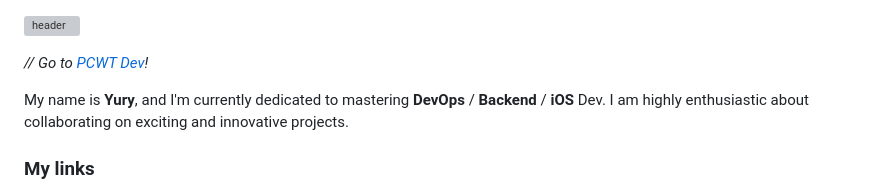
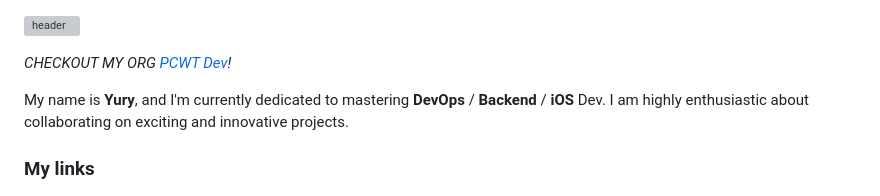
Before and after one commit to pieceowater/pieceowater, a Markdown page: README.md, the part around the change. Drawn GitHub-style; grey boxes are pictures that could not be loaded.

```diff
--- a/README.md
+++ b/README.md
@@ -1,6 +1,6 @@
 ![header](https://capsule-render.vercel.app/api?type=waving&color=gradient&height=256&section=header&text=Hello%20Universe!&fontSize=70&animation=fadeIn&fontAlignY=38&desc=Welcome%20to%20my%20GitHub!%20Put%20stars,%20fork%20and%20checkout%20my%20org!&descAlignY=51&descAlign=62)
 
-_// Go to [PCWT Dev](https://github.com/pieceowater-dev)!_
+_CHECKOUT MY ORG [PCWT Dev](https://github.com/pieceowater-dev)!_
 
 
 My name is **Yury**, and I'm currently dedicated to mastering **DevOps** / **Backend** / **iOS** Dev. I am highly enthusiastic about collaborating on exciting and innovative projects.
```
